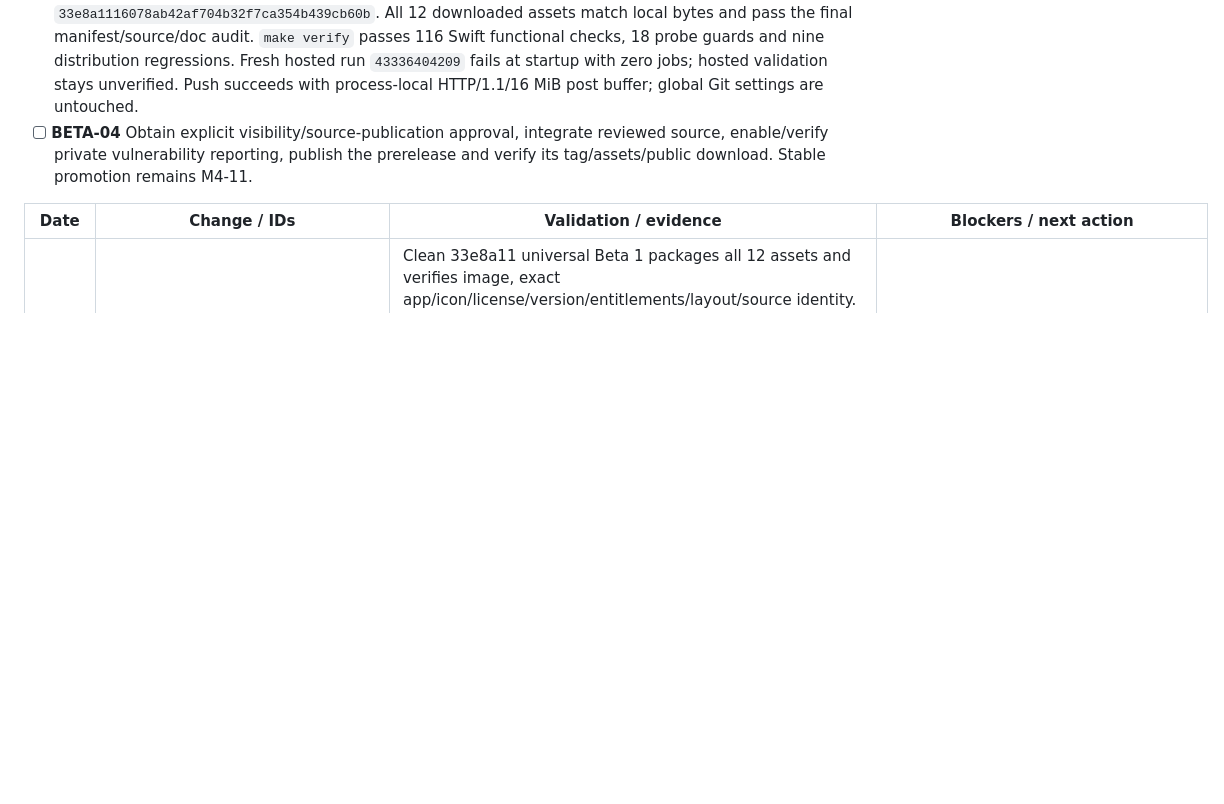
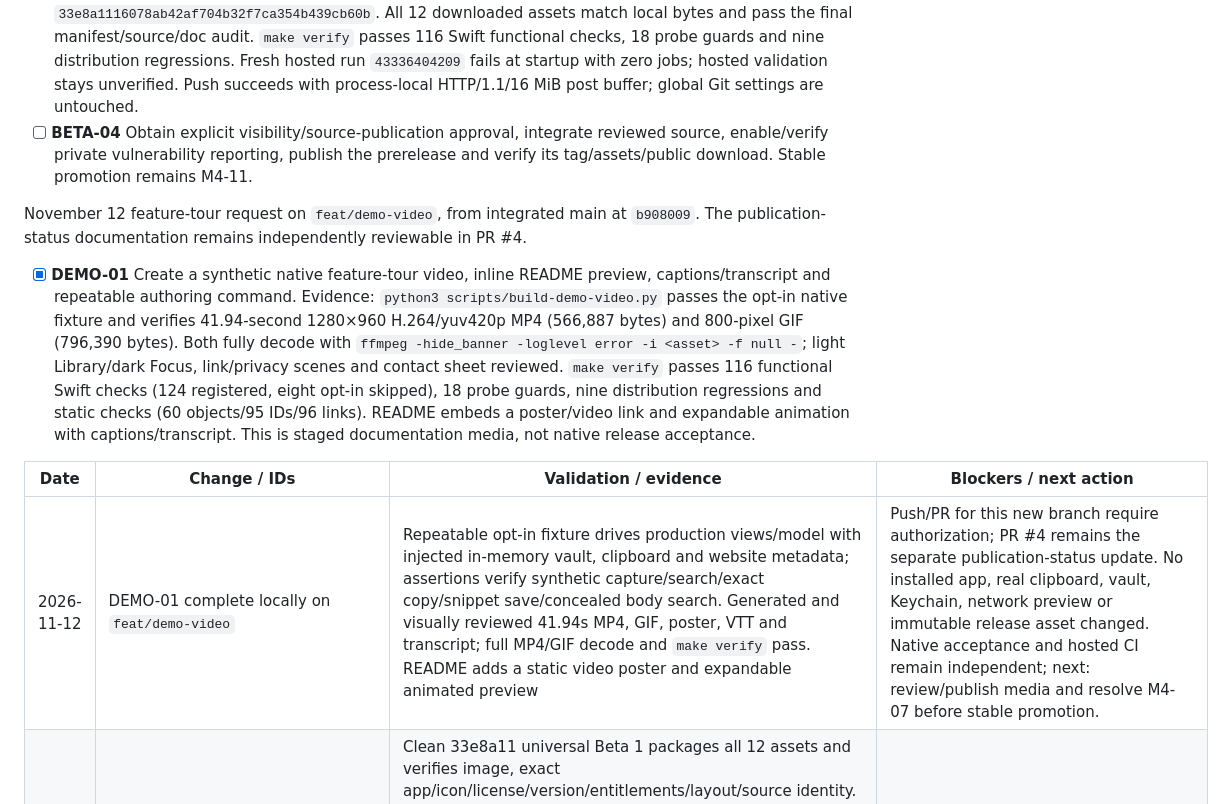
Before and after one commit to rafsuntaskin/copysaver, a Markdown page: spec.md, the part around the change. Drawn GitHub-style; blank space fills up the shorter version.

```diff
--- a/spec.md
+++ b/spec.md
@@ -148,8 +148,13 @@ November 12 public-distribution preparation on `chore/community-release`, stacke
 - [x] **BETA-03** Push the release source, open its review PR, create a GitHub draft prerelease and verify every downloaded asset. Evidence: [PR #3](https://github.com/rafsuntaskin/copysaver/pull/3), regenerated private [draft Beta 1](https://github.com/rafsuntaskin/copysaver/releases/tag/untagged-04b8f6f0c068f3132366) targets exact `33e8a1116078ab42af704b32f7ca354b439cb60b`. All 12 downloaded assets match local bytes and pass the final manifest/source/doc audit. `make verify` passes 116 Swift functional checks, 18 probe guards and nine distribution regressions. Fresh hosted run `43336404209` fails at startup with zero jobs; hosted validation stays unverified. Push succeeds with process-local HTTP/1.1/16 MiB post buffer; global Git settings are untouched.
 - [ ] **BETA-04** Obtain explicit visibility/source-publication approval, integrate reviewed source, enable/verify private vulnerability reporting, publish the prerelease and verify its tag/assets/public download. Stable promotion remains M4-11.
 
+November 12 feature-tour request on `feat/demo-video`, from integrated main at `b908009`. The publication-status documentation remains independently reviewable in PR #4.
+
+- [x] **DEMO-01** Create a synthetic native feature-tour video, inline README preview, captions/transcript and repeatable authoring command. Evidence: `python3 scripts/build-demo-video.py` passes the opt-in native fixture and verifies 41.94-second 1280×960 H.264/yuv420p MP4 (566,887 bytes) and 800-pixel GIF (796,390 bytes). Both fully decode with `ffmpeg -hide_banner -loglevel error -i <asset> -f null -`; light Library/dark Focus, link/privacy scenes and contact sheet reviewed. `make verify` passes 116 functional Swift checks (124 registered, eight opt-in skipped), 18 probe guards, nine distribution regressions and static checks (60 objects/95 IDs/96 links). README embeds a poster/video link and expandable animation with captions/transcript. This is staged documentation media, not native release acceptance.
+
 | Date | Change / IDs | Validation / evidence | Blockers / next action |
 | --- | --- | --- | --- |
+| 2026-11-12 | DEMO-01 complete locally on `feat/demo-video` | Repeatable opt-in fixture drives production views/model with injected in-memory vault, clipboard and website metadata; assertions verify synthetic capture/search/exact copy/snippet save/concealed body search. Generated and visually reviewed 41.94s MP4, GIF, poster, VTT and transcript; full MP4/GIF decode and `make verify` pass. README adds a static video poster and expandable animated preview | Push/PR for this new branch require authorization; PR #4 remains the separate publication-status update. No installed app, real clipboard, vault, Keychain, network preview or immutable release asset changed. Native acceptance and hosted CI remain independent; next: review/publish media and resolve M4-07 before stable promotion. |
 | 2026-11-12 | BETA-02/BETA-03 final candidate complete, publication awaits approval | Clean 33e8a11 universal Beta 1 packages all 12 assets and verifies image, exact app/icon/license/version/entitlements/layout/source identity. New regression rejects broken standalone guide links; final `make verify` passes 116 functional Swift checks, 18 guards and nine distribution tests. Regenerated draft targets 33e8a11; all downloaded assets match exact local bytes and pass checksum/source/doc audits. Original draft was verified unpublished/untagged before regeneration; no published release/tag was replaced. Packaging apps were archived/unregistered or verified absent; final inventory is empty and 32 recovery archives remain | PR #3 remains open and repository private. Public-launch approval is pending. Hosted CI still fails before jobs (43336404209); independent native/stable gates are unchecked. |
 | 2026-11-12 | BETA-02/BETA-03 candidate regeneration in progress | Final source checks caught an unattached relative troubleshooting link in the standalone INSTALL.md asset. Corrected it to the repository guide, excluded ignored dist outputs from source-only link scanning, and added a ninth distribution regression that rejects missing standalone documentation targets | Rebuild a clean candidate and regenerate the unpublished private draft/download audit before publication. Earlier d536c36 beta assets are superseded candidates; public approval remains required and no stable/native gate is closed. |
 | 2026-11-12 | BETA-02/BETA-03 initial candidate audited; public launch awaits explicit decision | Clean `d536c36` produces audited universal 0.1.5 (8) Beta 1 and 12-file distribution; actual native/community/MIT/icon/version/entitlement/image/layout checks pass. Source branch pushed, PR #3 opened and private draft assets uploaded/downloaded; exact-byte and manifest/source-archive audits pass. Fresh hosted push run `43335647406` fails at startup before jobs; no hosted tests/builds claimed | Asked the owner to approve review/integration, changing the earlier private-repository choice, enabling private vulnerability reports and publishing the prerelease. No visibility change, merge or public publication performed yet. Remaining native stable gates stay unchecked. |
```
Also changed, not shown: README.md (+15 -0 lines), docs/development.md (+9 -1 lines), docs/media/transcript.md (added, +19 -0 lines), docs/media/copysaver-demo.gif (added), docs/media/poster.png (added), 4 other files.
